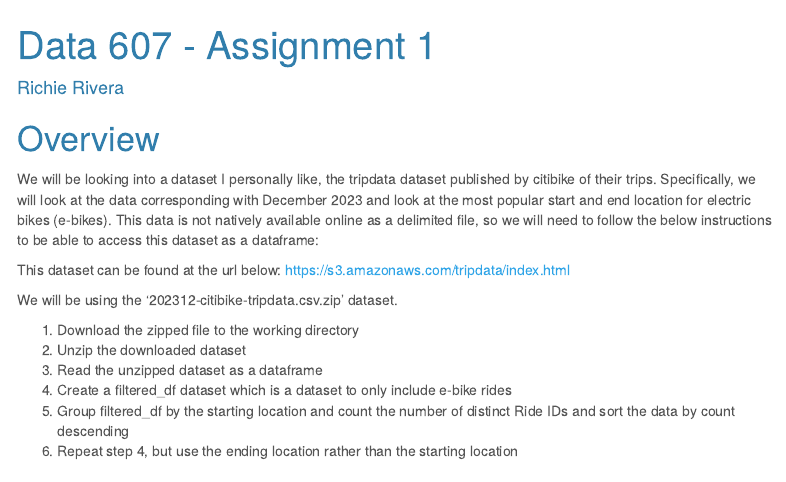
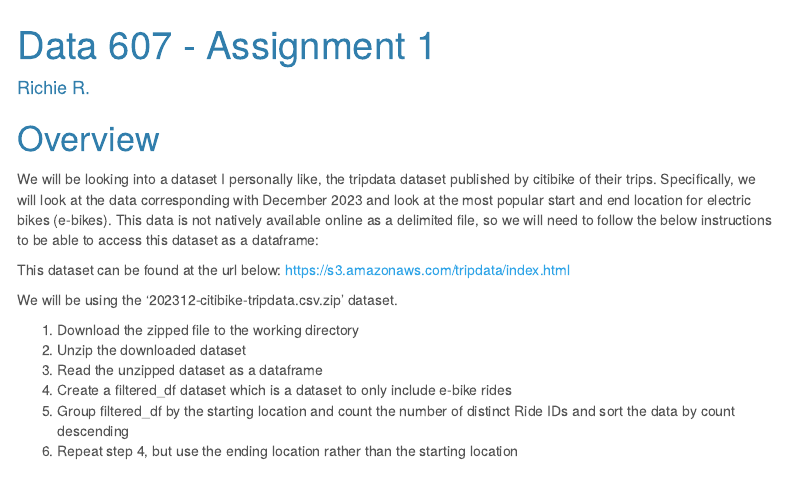
Before and after one commit to riverar9/cuny-msds, an R Markdown document (data607/assignments/week-1/week_1_assignment.Rmd): the page in a window 1100 px wide, from its top. Rendered offline with R 4.5, knitr and Pandoc, with nearby package versions; some code elsewhere in the file could not run offline; a font, style sheet, LaTeX package, included part or bibliography that could not be used is replaced or left out; menus at the side of the page are left out.

Commit message:
renamed folder to hopefully be able to publish it

```diff
--- a/data607/assignments/week-1/Richie Rivera - week_1_assignment.Rmd
+++ b/data607/assignments/week-1/week_1_assignment.Rmd
@@ -1,6 +1,6 @@
 ---
 title: "Data 607 - Assignment 1"
-author: "Richie Rivera"
+author: "Richie R."
 output:
   html_document:
     includes:
```
Also changed, not shown: data607/assignments/week-1/Richie-Rivera---week_1_assignment.pdf (deleted).
